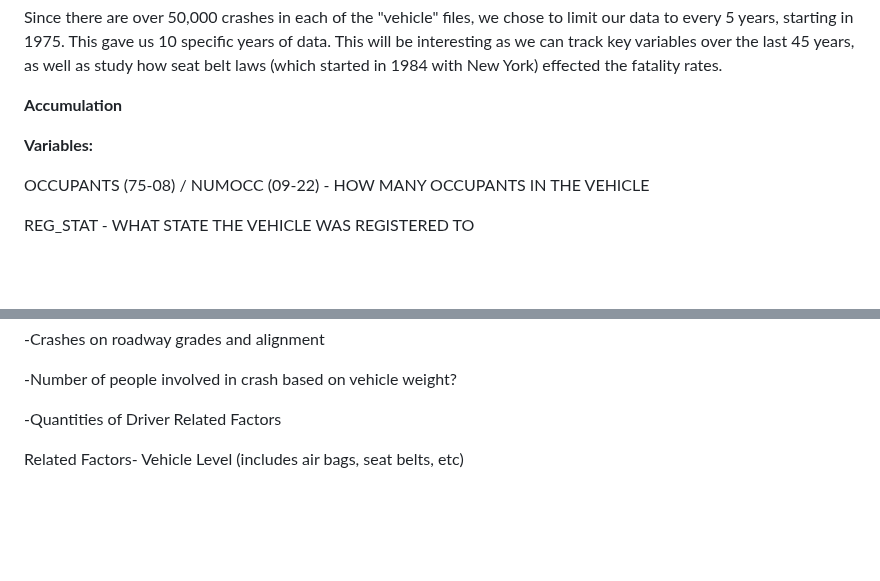
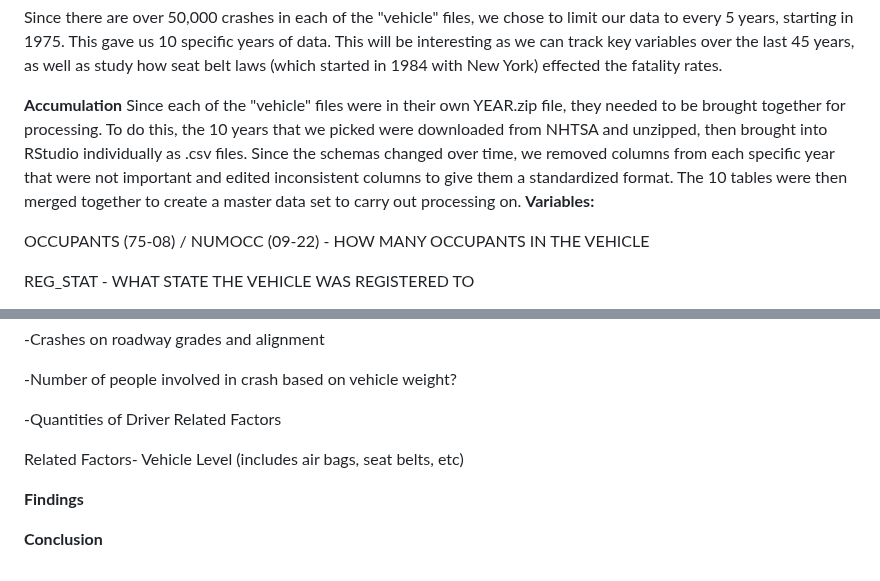
Before and after one commit to DS202-at-ISU/Final-Project-Group-10, a Markdown page: README.md, 2 parts joined by grey strips. GitHub-like rendering; blank space fills up the shorter version.

```diff
--- a/README.md
+++ b/README.md
@@ -21,9 +21,7 @@ The link to the dataset is [](https://www.nhtsa.gov/file-downloads?p=nhtsa/downl
 Since there are over 50,000 crashes in each of the "vehicle" files, we chose to limit our data to every 5 years, starting in 1975. This gave us 10 specific years of data. This will be interesting as we can track key variables over the last 45 years, as well as study how seat belt laws (which started in 1984 with New York) effected the fatality rates.
 
 **Accumulation**
-
-
-
+Since each of the "vehicle" files were in their own YEAR.zip file, they needed to be brought together for processing. To do this, the 10 years that we picked were downloaded  from NHTSA and unzipped, then brought into RStudio individually as .csv files. Since the schemas changed over time, we removed columns from each specific year that were not important and edited inconsistent columns to give them a standardized format. The 10 tables were then merged together to create a master data set to carry out processing on.
 **Variables:**
 
 OCCUPANTS (75-08) / NUMOCC (09-22) - HOW MANY OCCUPANTS IN THE VEHICLE
@@ -96,5 +94,10 @@ type of license, driver state, height and weight, critical precrash event, avoid
 
 -Quantities of Driver Related Factors
 
+Related Factors- Vehicle Level (includes air bags, seat belts, etc)
 
-Related Factors- Vehicle Level (includes air bags, seat belts, etc)
+
+
+**Findings**
+
+**Conclusion**
```
